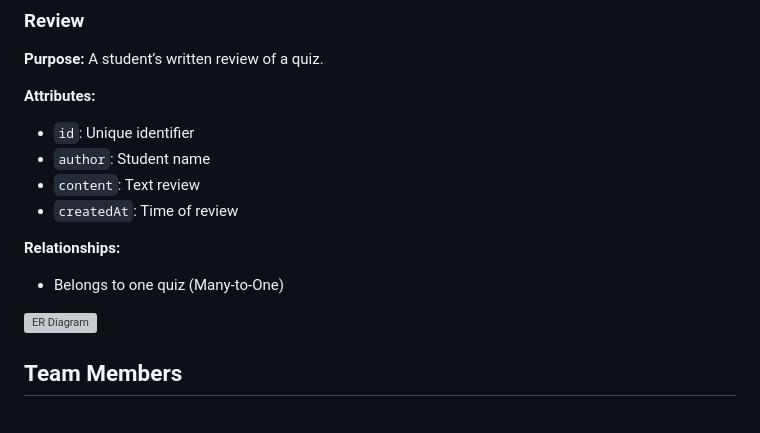
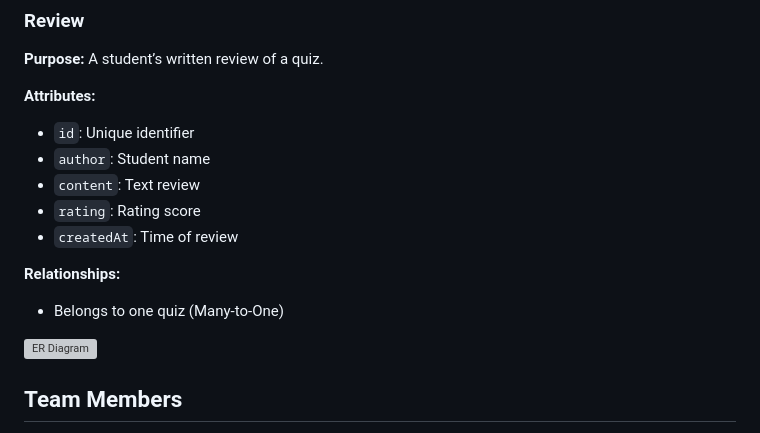
Before and after one commit to Max-AnhTran/SoftwareProject1, a Markdown page: README.md, the part around one of its changes. Drawn GitHub-style; grey boxes are pictures that could not be loaded.

```diff
--- a/README.md
+++ b/README.md
@@ -171,6 +171,7 @@ This section provides instructions for developers to set up and start the backen
 * `id`: Unique identifier
 * `author`: Student name
 * `content`: Text review
+* `rating`: Rating score
 * `createdAt`: Time of review
 
 **Relationships:**
```
Also changed, not shown: other parts of README.md (+1 -1 lines).
